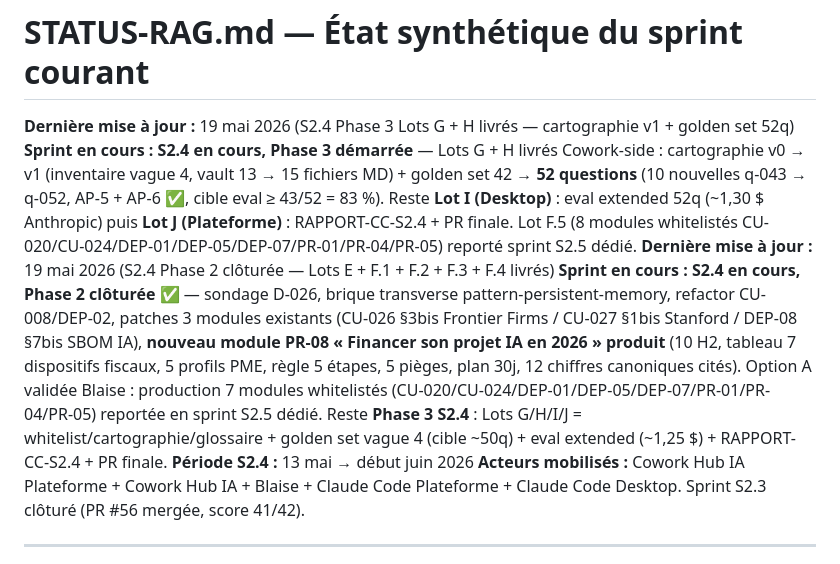
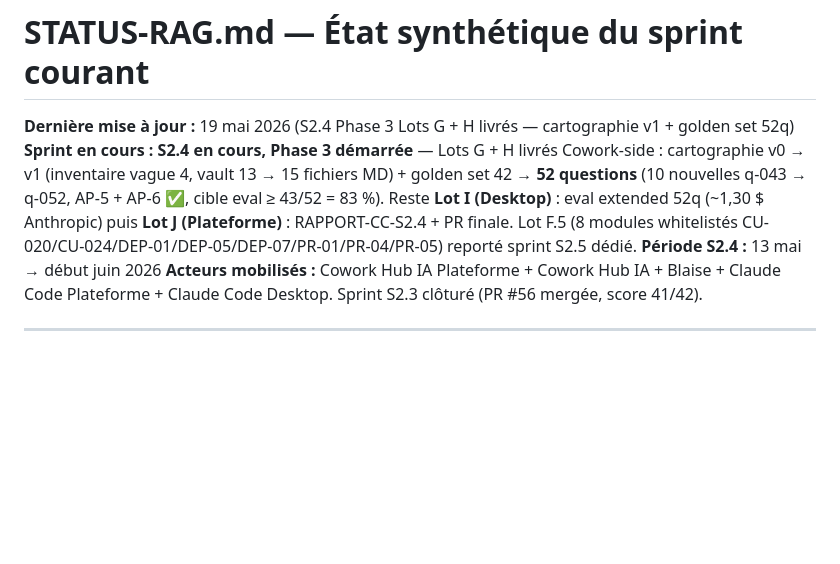
Before and after one commit to LumenBot/hub-ia, a Markdown page: rag-prep/STATUS-RAG.md, the part around the change. Rendered like a GitHub page; blank space fills up the shorter version.

Commit message:
fix(rag-prep): clean STATUS doublon header post-merge PR #70

```diff
--- a/rag-prep/STATUS-RAG.md
+++ b/rag-prep/STATUS-RAG.md
@@ -2,8 +2,6 @@
 
 **Dernière mise à jour :** 19 mai 2026 (S2.4 Phase 3 Lots G + H livrés — cartographie v1 + golden set 52q)
 **Sprint en cours :** **S2.4 en cours, Phase 3 démarrée** — Lots G + H livrés Cowork-side : cartographie v0 → v1 (inventaire vague 4, vault 13 → 15 fichiers MD) + golden set 42 → **52 questions** (10 nouvelles q-043 → q-052, AP-5 + AP-6 ✅, cible eval ≥ 43/52 = 83 %). Reste **Lot I (Desktop)** : eval extended 52q (~1,30 $ Anthropic) puis **Lot J (Plateforme)** : RAPPORT-CC-S2.4 + PR finale. Lot F.5 (8 modules whitelistés CU-020/CU-024/DEP-01/DEP-05/DEP-07/PR-01/PR-04/PR-05) reporté sprint S2.5 dédié.
-**Dernière mise à jour :** 19 mai 2026 (S2.4 Phase 2 clôturée — Lots E + F.1 + F.2 + F.3 + F.4 livrés)
-**Sprint en cours :** **S2.4 en cours, Phase 2 clôturée** ✅ — sondage D-026, brique transverse pattern-persistent-memory, refactor CU-008/DEP-02, patches 3 modules existants (CU-026 §3bis Frontier Firms / CU-027 §1bis Stanford / DEP-08 §7bis SBOM IA), **nouveau module PR-08 « Financer son projet IA en 2026 » produit** (10 H2, tableau 7 dispositifs fiscaux, 5 profils PME, règle 5 étapes, 5 pièges, plan 30j, 12 chiffres canoniques cités). Option A validée Blaise : production 7 modules whitelistés (CU-020/CU-024/DEP-01/DEP-05/DEP-07/PR-01/PR-04/PR-05) reportée en sprint S2.5 dédié. Reste **Phase 3 S2.4** : Lots G/H/I/J = whitelist/cartographie/glossaire + golden set vague 4 (cible ~50q) + eval extended (~1,25 $) + RAPPORT-CC-S2.4 + PR finale.
 **Période S2.4 :** 13 mai → début juin 2026
 **Acteurs mobilisés :** Cowork Hub IA Plateforme + Cowork Hub IA + Blaise + Claude Code Plateforme + Claude Code Desktop. Sprint S2.3 clôturé (PR #56 mergée, score 41/42).
 
```
